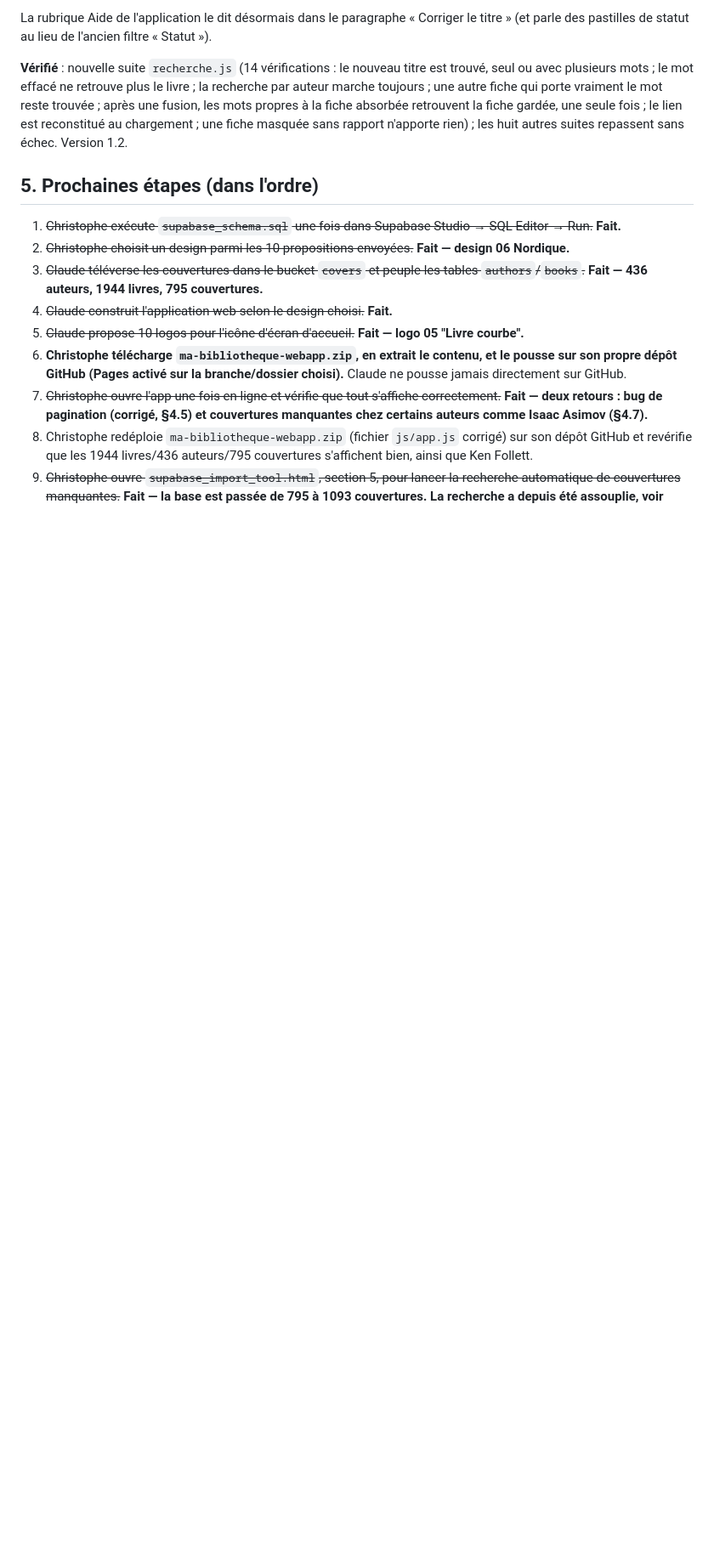
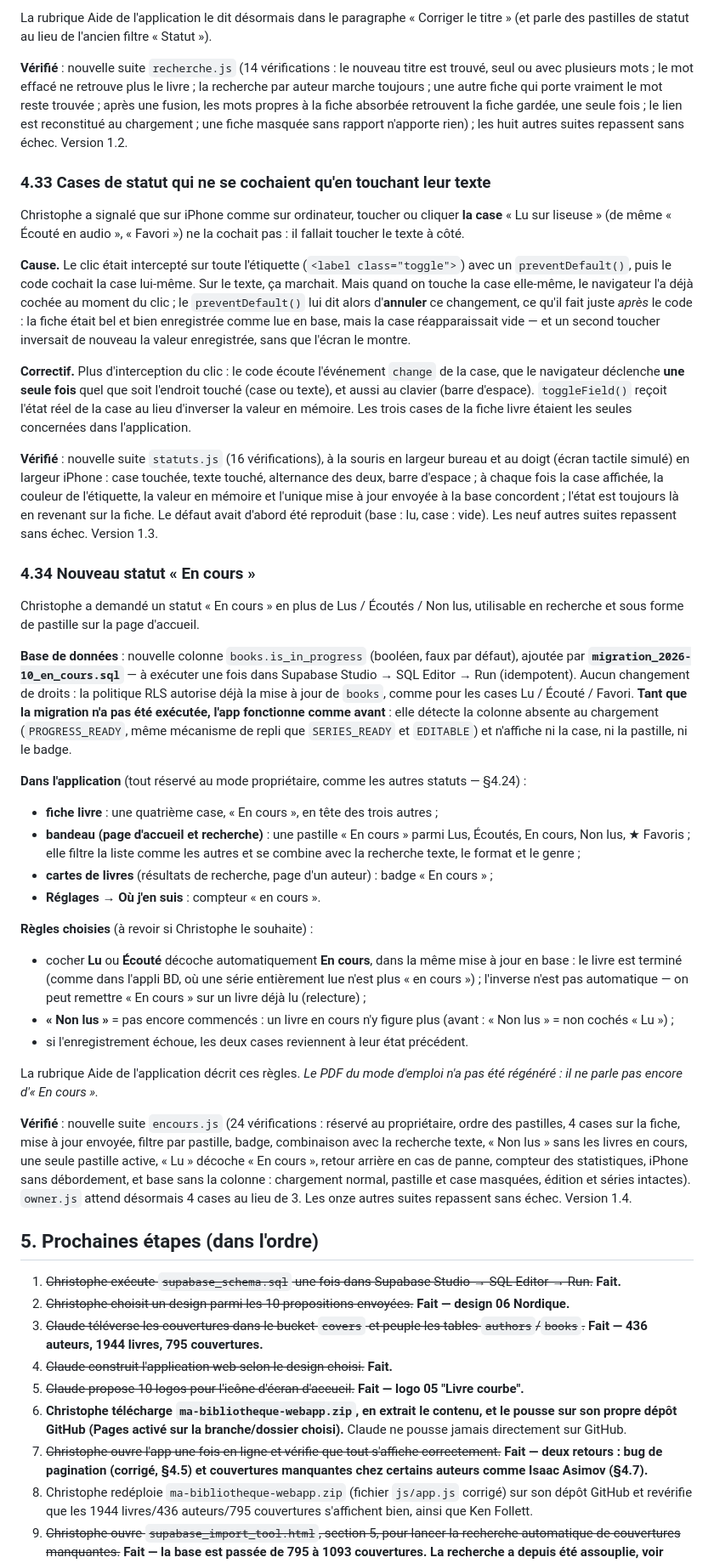
Before and after one commit to deepblue67/ma-bibliotheque, a Markdown page: README.md, the part around one of its changes. Shown at 85% size. Rendered like a GitHub page; blank space fills up the shorter version.

```diff
--- a/README.md
+++ b/README.md
@@ -694,6 +694,37 @@ La rubrique Aide de l'application le dit désormais dans le paragraphe « Corrig
 
 **Vérifié** : nouvelle suite `recherche.js` (14 vérifications : le nouveau titre est trouvé, seul ou avec plusieurs mots ; le mot effacé ne retrouve plus le livre ; la recherche par auteur marche toujours ; une autre fiche qui porte vraiment le mot reste trouvée ; après une fusion, les mots propres à la fiche absorbée retrouvent la fiche gardée, une seule fois ; le lien est reconstitué au chargement ; une fiche masquée sans rapport n'apporte rien) ; les huit autres suites repassent sans échec. Version 1.2.
 
+### 4.33 Cases de statut qui ne se cochaient qu'en touchant leur texte
+
+Christophe a signalé que sur iPhone comme sur ordinateur, toucher ou cliquer **la case** « Lu sur liseuse » (de même « Écouté en audio », « Favori ») ne la cochait pas : il fallait toucher le texte à côté.
+
+**Cause.** Le clic était intercepté sur toute l'étiquette (`<label class="toggle">`) avec un `preventDefault()`, puis le code cochait la case lui-même. Sur le texte, ça marchait. Mais quand on touche la case elle-même, le navigateur l'a déjà cochée au moment du clic ; le `preventDefault()` lui dit alors d'**annuler** ce changement, ce qu'il fait juste *après* le code : la fiche était bel et bien enregistrée comme lue en base, mais la case réapparaissait vide — et un second toucher inversait de nouveau la valeur enregistrée, sans que l'écran le montre.
+
+**Correctif.** Plus d'interception du clic : le code écoute l'événement `change` de la case, que le navigateur déclenche **une seule fois** quel que soit l'endroit touché (case ou texte), et aussi au clavier (barre d'espace). `toggleField()` reçoit l'état réel de la case au lieu d'inverser la valeur en mémoire. Les trois cases de la fiche livre étaient les seules concernées dans l'application.
+
+**Vérifié** : nouvelle suite `statuts.js` (16 vérifications), à la souris en largeur bureau et au doigt (écran tactile simulé) en largeur iPhone : case touchée, texte touché, alternance des deux, barre d'espace ; à chaque fois la case affichée, la couleur de l'étiquette, la valeur en mémoire et l'unique mise à jour envoyée à la base concordent ; l'état est toujours là en revenant sur la fiche. Le défaut avait d'abord été reproduit (base : lu, case : vide). Les neuf autres suites repassent sans échec. Version 1.3.
+
+### 4.34 Nouveau statut « En cours »
+
+Christophe a demandé un statut « En cours » en plus de Lus / Écoutés / Non lus, utilisable en recherche et sous forme de pastille sur la page d'accueil.
+
+**Base de données** : nouvelle colonne `books.is_in_progress` (booléen, faux par défaut), ajoutée par **`migration_2026-10_en_cours.sql`** — à exécuter une fois dans Supabase Studio → SQL Editor → Run (idempotent). Aucun changement de droits : la politique RLS autorise déjà la mise à jour de `books`, comme pour les cases Lu / Écouté / Favori. **Tant que la migration n'a pas été exécutée, l'app fonctionne comme avant** : elle détecte la colonne absente au chargement (`PROGRESS_READY`, même mécanisme de repli que `SERIES_READY` et `EDITABLE`) et n'affiche ni la case, ni la pastille, ni le badge.
+
+**Dans l'application** (tout réservé au mode propriétaire, comme les autres statuts — §4.24) :
+- **fiche livre** : une quatrième case, « En cours », en tête des trois autres ;
+- **bandeau (page d'accueil et recherche)** : une pastille « En cours » parmi Lus, Écoutés, En cours, Non lus, ★ Favoris ; elle filtre la liste comme les autres et se combine avec la recherche texte, le format et le genre ;
+- **cartes de livres** (résultats de recherche, page d'un auteur) : badge « En cours » ;
+- **Réglages → Où j'en suis** : compteur « en cours ».
+
+**Règles choisies** (à revoir si Christophe le souhaite) :
+- cocher **Lu** ou **Écouté** décoche automatiquement **En cours**, dans la même mise à jour en base : le livre est terminé (comme dans l'appli BD, où une série entièrement lue n'est plus « en cours ») ; l'inverse n'est pas automatique — on peut remettre « En cours » sur un livre déjà lu (relecture) ;
+- **« Non lus »** = pas encore commencés : un livre en cours n'y figure plus (avant : « Non lus » = non cochés « Lu ») ;
+- si l'enregistrement échoue, les deux cases reviennent à leur état précédent.
+
+La rubrique Aide de l'application décrit ces règles. *Le PDF du mode d'emploi n'a pas été régénéré : il ne parle pas encore d'« En cours ».*
+
+**Vérifié** : nouvelle suite `encours.js` (24 vérifications : réservé au propriétaire, ordre des pastilles, 4 cases sur la fiche, mise à jour envoyée, filtre par pastille, badge, combinaison avec la recherche texte, « Non lus » sans les livres en cours, une seule pastille active, « Lu » décoche « En cours », retour arrière en cas de panne, compteur des statistiques, iPhone sans débordement, et base sans la colonne : chargement normal, pastille et case masquées, édition et séries intactes). `owner.js` attend désormais 4 cases au lieu de 3. Les onze autres suites repassent sans échec. Version 1.4.
+
 ## 5. Prochaines étapes (dans l'ordre)
 
 1. ~~Christophe exécute `supabase_schema.sql` une fois dans Supabase Studio → SQL Editor → Run.~~ **Fait.**
```
Also changed, not shown: other parts of README.md (+7 -2 lines).
